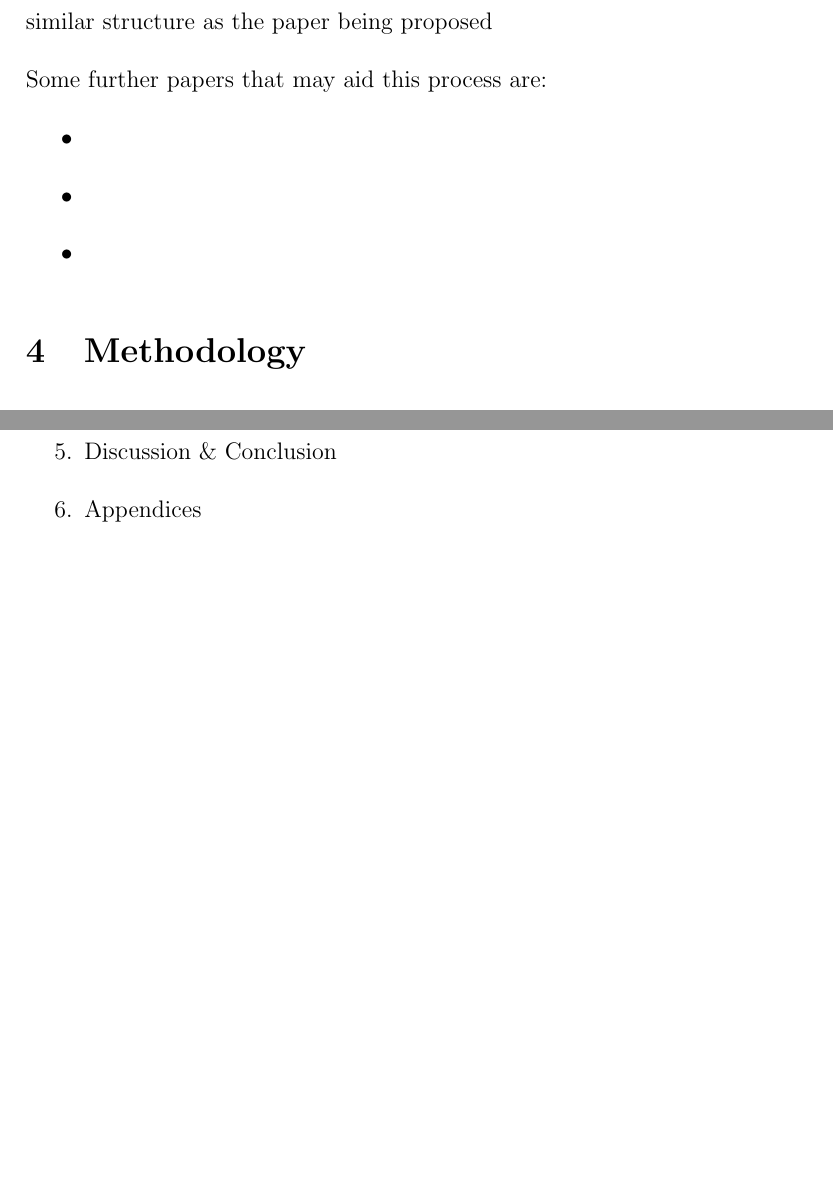
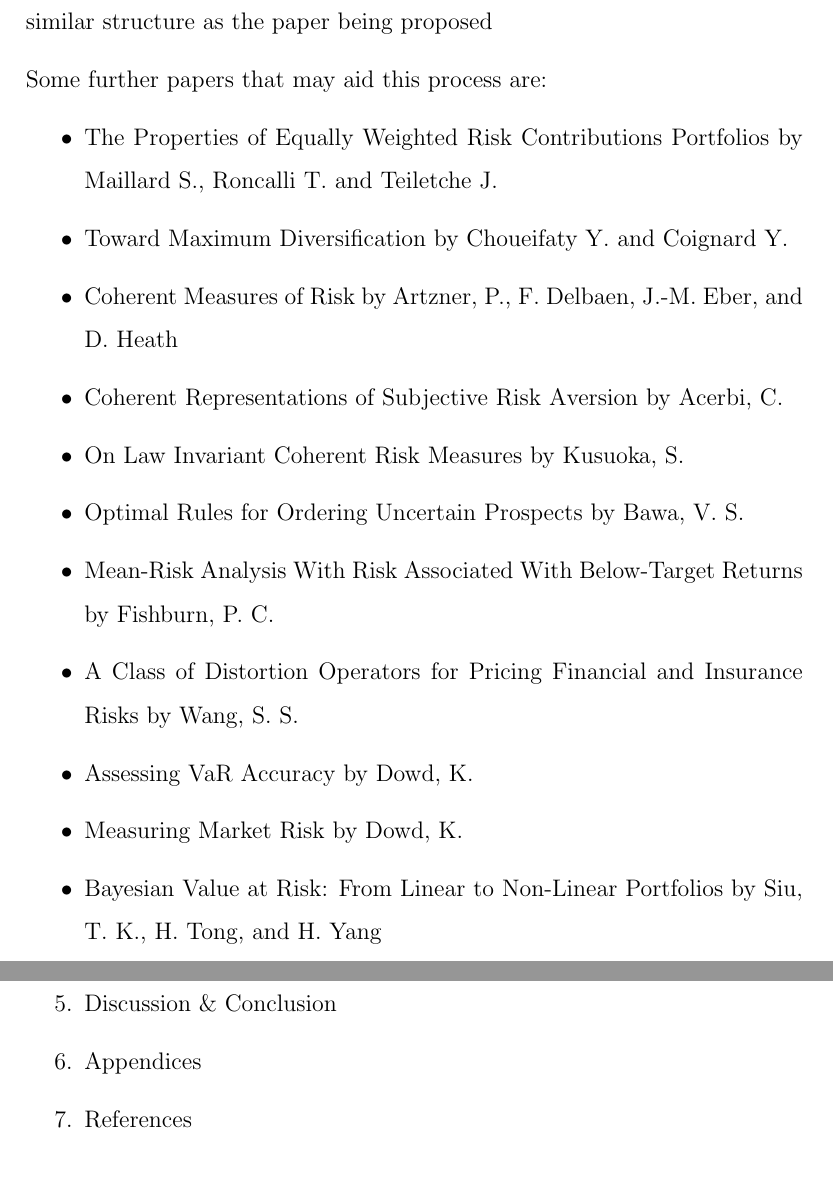
Before and after one commit to TaylaRadmore/a-team, a LaTeX document (A-team/1.Proposal/Writeup/Proposal.tex): two parts of pages 6 and 7 of 10 before the commit and two parts of pages 6 and 8 of 11 after it, joined at a grey line, cut so that both start at the same text, the shorter picture padded with empty space. Compiled offline with pdfLaTeX.

Commit message:
added resources

```diff
--- a/A-team/1.Proposal/Writeup/Proposal.tex
+++ b/A-team/1.Proposal/Writeup/Proposal.tex
@@ -119,9 +119,17 @@ A particular paper that is worth drawing attention to is Conditional Value-at-Ri
 
 Some further papers that may aid this process are:
 \bi
-\item
-\item
-\item
+\item  The Properties of Equally Weighted Risk Contributions Portfolios by Maillard S., Roncalli T. and Teiletche J.
+\item Toward Maximum Diversification by Choueifaty Y. and Coignard Y.
+\item Coherent Measures of Risk by Artzner, P., F. Delbaen, J.-M. Eber, and D. Heath
+\item Coherent Representations of Subjective Risk Aversion by Acerbi, C.
+\item  On Law Invariant Coherent Risk Measures by Kusuoka, S.
+\item  Optimal Rules for Ordering Uncertain Prospects by Bawa, V. S.
+\item Mean-Risk Analysis With Risk Associated With Below-Target Returns by Fishburn, P. C.
+\item  A Class of Distortion Operators for Pricing Financial and Insurance Risks by Wang, S. S.
+\item  Assessing VaR Accuracy by Dowd, K.
+\item  Measuring Market Risk by Dowd, K.
+\item Bayesian Value at Risk: From Linear to Non-Linear Portfolios by Siu, T. K., H. Tong, and H. Yang
 \ei
 
 \section{Methodology}
```
Also changed, not shown: A-team/1.Proposal/Writeup/Proposal.pdf, 4 other files.
